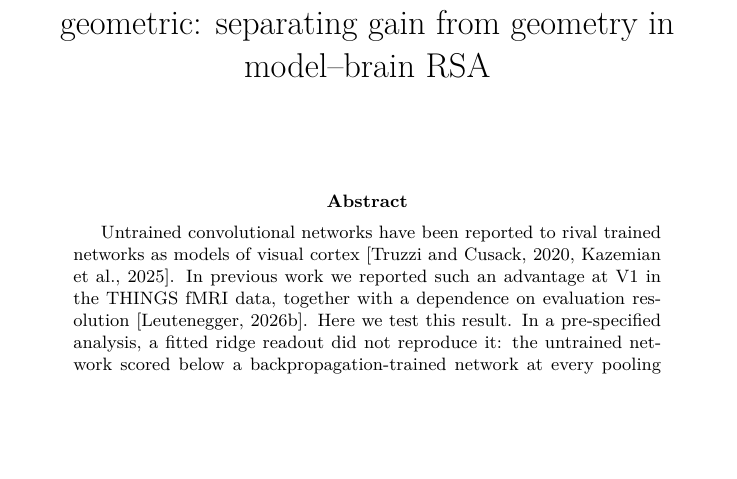
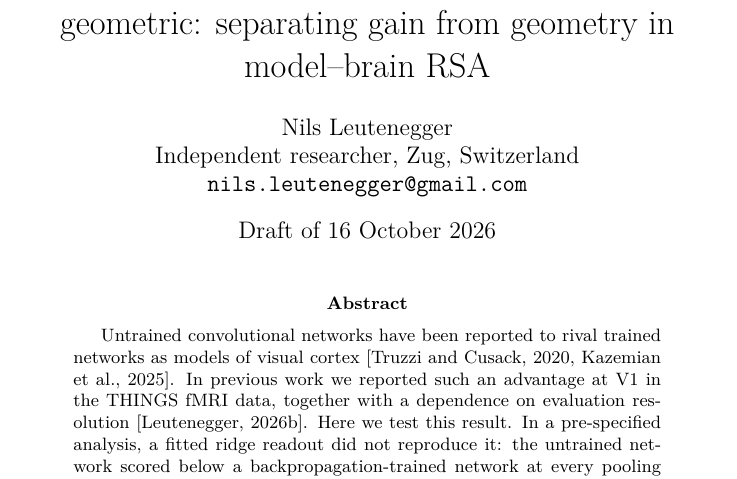
Before and after one commit to nilsleut/ridge-readout, a LaTeX paper (paper/main.tex): part of page 1 of 24, cut so that both start at the same text, the shorter picture padded with empty space. Compiled offline with pdfLaTeX.

Commit message:
Add author block and draft date

```diff
--- a/paper/main.tex
+++ b/paper/main.tex
@@ -1,3 +1,4 @@
+\pdfoutput=1
 \documentclass[10pt]{article}
 \usepackage[utf8]{inputenc}
 \usepackage[T1]{fontenc}
@@ -13,8 +14,8 @@
 \input{numbers}
 
 \title{The untrained-network advantage at V1 is not geometric: separating gain from geometry in model--brain RSA}
-\author{}
-\date{}
+\author{Nils Leutenegger\\Independent researcher, Zug, Switzerland\\\texttt{nils.leutenegger@gmail.com}}
+\date{Draft of 16 October 2026}% TODO: remove before the arXiv submission
 
 \begin{document}
 \maketitle
```
